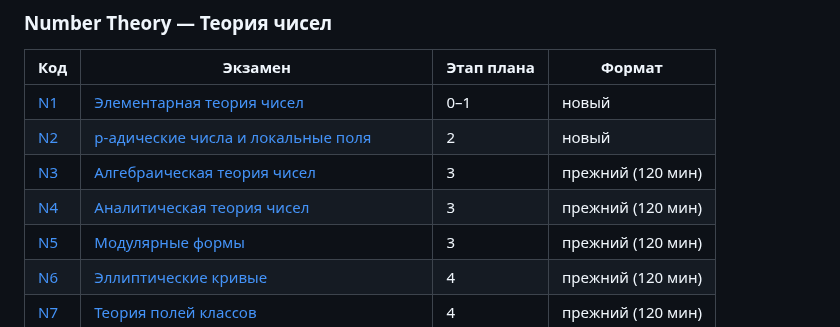
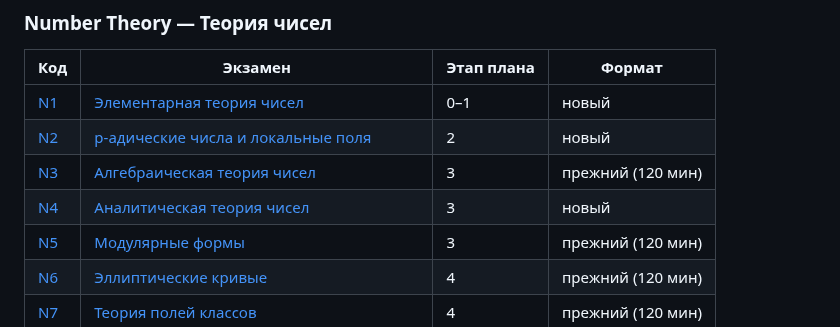
Before and after one commit to NeuroWorknotNeo/Leo, a Markdown page: Reality Check/README.md, the part around the change. Drawn GitHub-style.

Commit message:
Reality Check: N4 переведён в новый формат, независимая рецензия
Co-Authored-By: Claude Opus 5.5 <noreply@anthropic.com>

```diff
--- a/Reality Check/README.md
+++ b/Reality Check/README.md
@@ -113,7 +113,7 @@ Reality Check/
 | [N1](PLAN.md#n1) | [Элементарная теория чисел](Exams/Number%20Theory/N1_Elementary_Number_Theory.md) | 0–1 | новый |
 | [N2](PLAN.md#n2) | [p-адические числа и локальные поля](Exams/Number%20Theory/N2_p-adic_Numbers_and_Local_Fields.md) | 2 | новый |
 | [N3](PLAN.md#n3) | [Алгебраическая теория чисел](Exams/Number%20Theory/N3_Algebraic_Number_Theory.md) | 3 | прежний (120 мин) |
-| [N4](PLAN.md#n4) | [Аналитическая теория чисел](Exams/Number%20Theory/N4_Analytic_Number_Theory.md) | 3 | прежний (120 мин) |
+| [N4](PLAN.md#n4) | [Аналитическая теория чисел](Exams/Number%20Theory/N4_Analytic_Number_Theory.md) | 3 | новый |
 | [N5](PLAN.md#n5) | [Модулярные формы](Exams/Number%20Theory/N5_Modular_Forms.md) | 3 | прежний (120 мин) |
 | [N6](PLAN.md#n6) | [Эллиптические кривые](Exams/Number%20Theory/N6_Elliptic_Curves.md) | 4 | прежний (120 мин) |
 | [N7](PLAN.md#n7) | [Теория полей классов](Exams/Number%20Theory/N7_Class_Field_Theory.md) | 4 | прежний (120 мин) |
```
Also changed, not shown: 1 other file.
